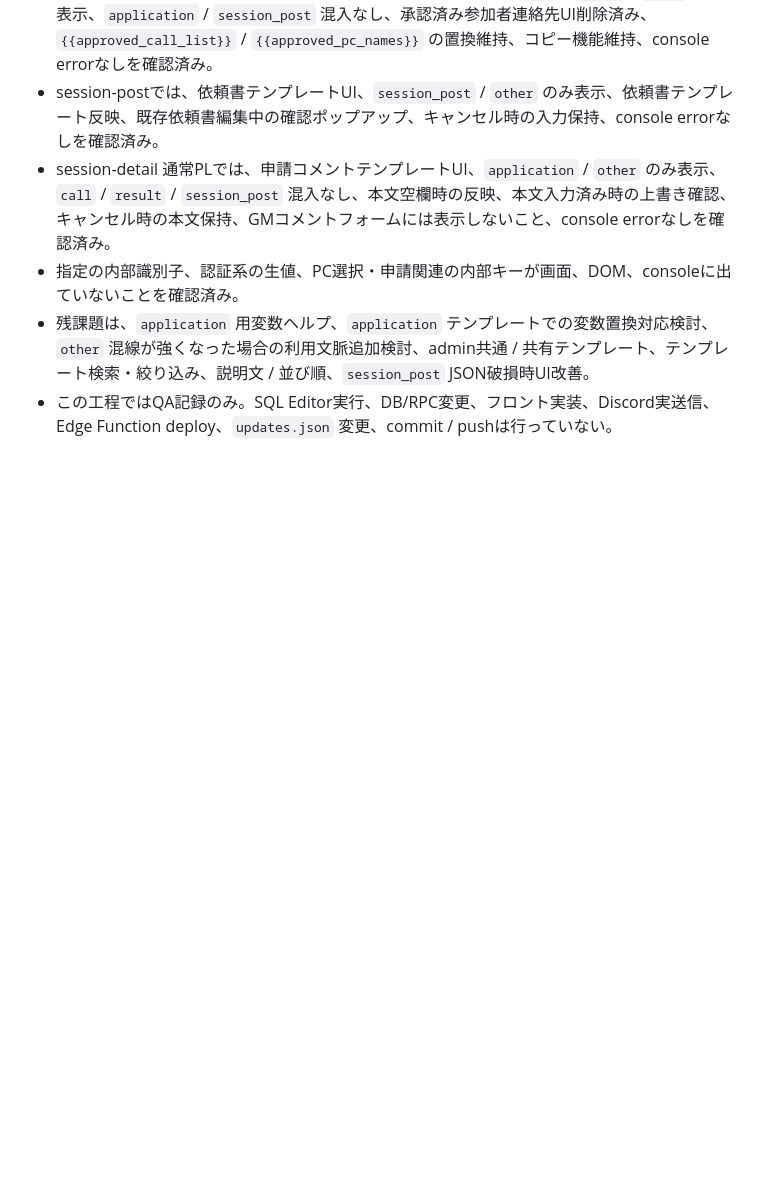
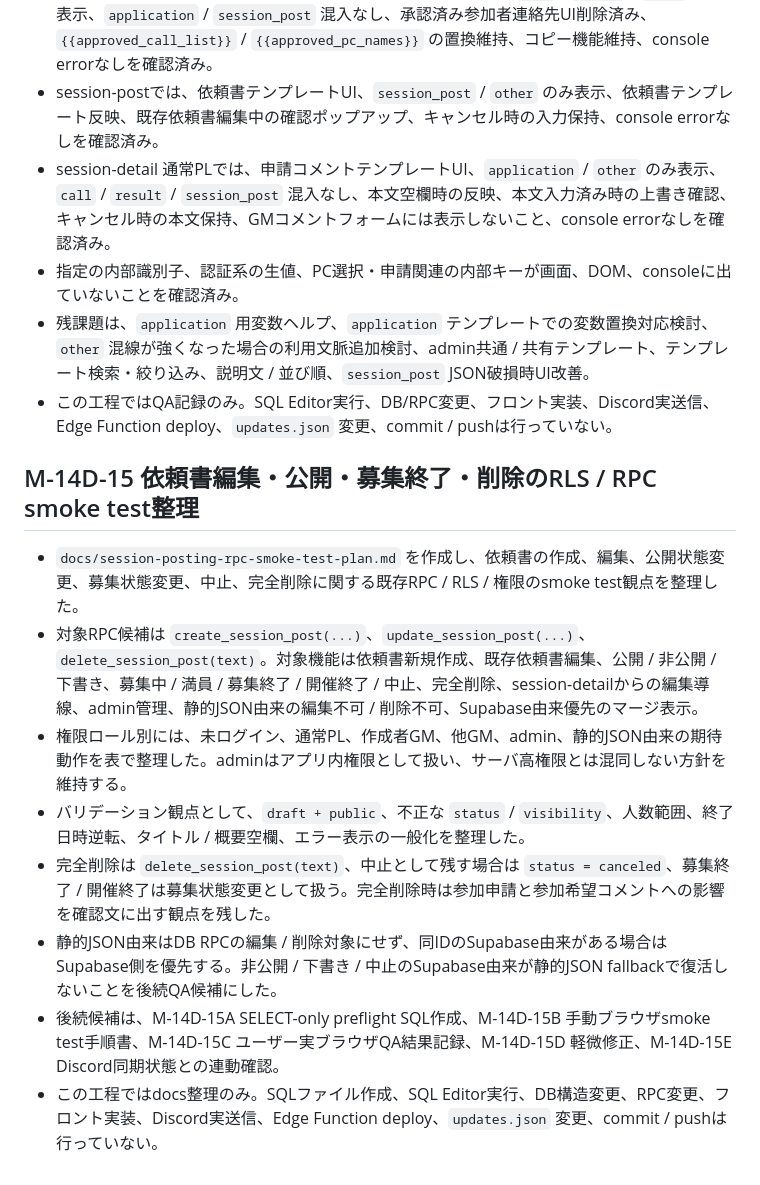
Before and after one commit to suisui334/velgard-site, a Markdown page: docs/task-backlog.md, the part around the change. Rendered like a GitHub page; blank space fills up the shorter version.

Commit message:
Document session posting RPC smoke test plan

```diff
--- a/docs/task-backlog.md
+++ b/docs/task-backlog.md
@@ -1053,3 +1053,13 @@
 - 指定の内部識別子、認証系の生値、PC選択・申請関連の内部キーが画面、DOM、consoleに出ていないことを確認済み。
 - 残課題は、`application` 用変数ヘルプ、`application` テンプレートでの変数置換対応検討、`other` 混線が強くなった場合の利用文脈追加検討、admin共通 / 共有テンプレート、テンプレート検索・絞り込み、説明文 / 並び順、`session_post` JSON破損時UI改善。
 - この工程ではQA記録のみ。SQL Editor実行、DB/RPC変更、フロント実装、Discord実送信、Edge Function deploy、`updates.json` 変更、commit / pushは行っていない。
+
+## M-14D-15 依頼書編集・公開・募集終了・削除のRLS / RPC smoke test整理
+- `docs/session-posting-rpc-smoke-test-plan.md` を作成し、依頼書の作成、編集、公開状態変更、募集状態変更、中止、完全削除に関する既存RPC / RLS / 権限のsmoke test観点を整理した。
+- 対象RPC候補は `create_session_post(...)`、`update_session_post(...)`、`delete_session_post(text)`。対象機能は依頼書新規作成、既存依頼書編集、公開 / 非公開 / 下書き、募集中 / 満員 / 募集終了 / 開催終了 / 中止、完全削除、session-detailからの編集導線、admin管理、静的JSON由来の編集不可 / 削除不可、Supabase由来優先のマージ表示。
+- 権限ロール別には、未ログイン、通常PL、作成者GM、他GM、admin、静的JSON由来の期待動作を表で整理した。adminはアプリ内権限として扱い、サーバ高権限とは混同しない方針を維持する。
+- バリデーション観点として、`draft + public`、不正な `status` / `visibility`、人数範囲、終了日時逆転、タイトル / 概要空欄、エラー表示の一般化を整理した。
+- 完全削除は `delete_session_post(text)`、中止として残す場合は `status = canceled`、募集終了 / 開催終了は募集状態変更として扱う。完全削除時は参加申請と参加希望コメントへの影響を確認文に出す観点を残した。
+- 静的JSON由来はDB RPCの編集 / 削除対象にせず、同IDのSupabase由来がある場合はSupabase側を優先する。非公開 / 下書き / 中止のSupabase由来が静的JSON fallbackで復活しないことを後続QA候補にした。
+- 後続候補は、M-14D-15A SELECT-only preflight SQL作成、M-14D-15B 手動ブラウザsmoke test手順書、M-14D-15C ユーザー実ブラウザQA結果記録、M-14D-15D 軽微修正、M-14D-15E Discord同期状態との連動確認。
+- この工程ではdocs整理のみ。SQLファイル作成、SQL Editor実行、DB構造変更、RPC変更、フロント実装、Discord実送信、Edge Function deploy、`updates.json` 変更、commit / pushは行っていない。
```
Also changed, not shown: docs/session-posting-management-qa-result.md (+14 -0 lines), docs/session-posting-rpc-smoke-test-plan.md (added, +143 -0 lines).
